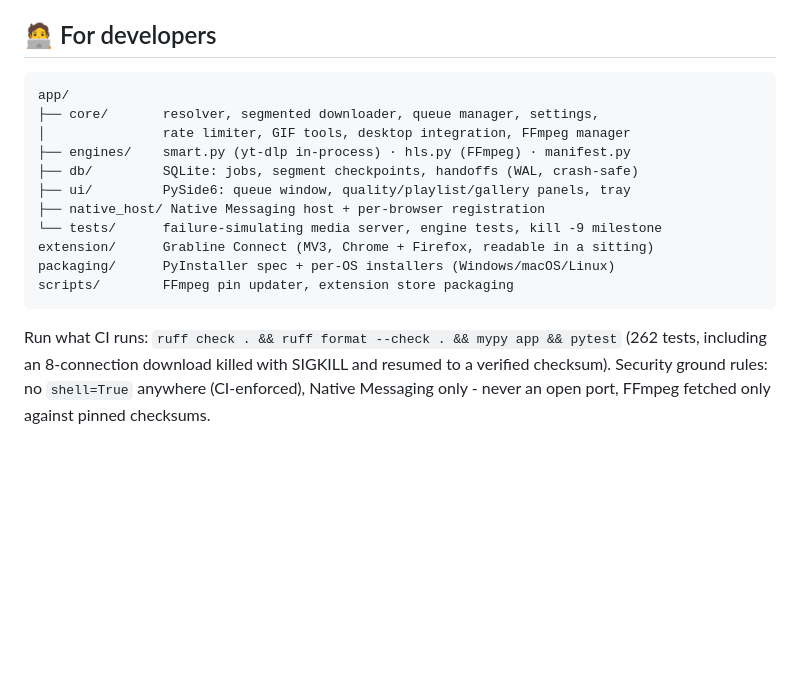
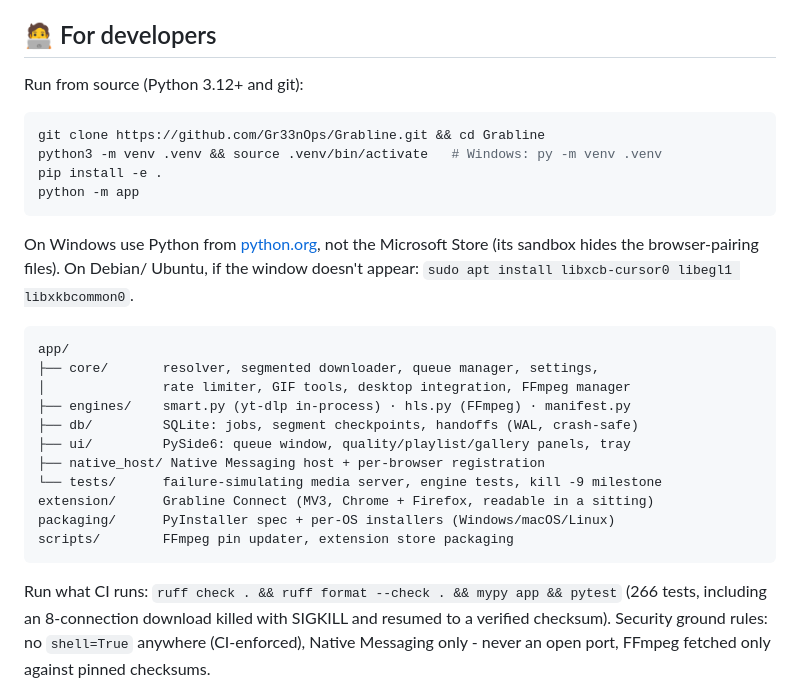
Before and after one commit to Gr33nOps/Grabline, a Markdown page: README.md, the part around one of its changes. Drawn GitHub-style; blank space fills up the shorter version.

````diff
--- a/README.md
+++ b/README.md
@@ -229,6 +175,20 @@ python -m app.cli "https://…/playlist" ~/Downloads --playlist --limit 10
 
 ## 🧑‍💻 For developers
 
+Run from source (Python 3.12+ and git):
+
+```bash
+git clone https://github.com/Gr33nOps/Grabline.git && cd Grabline
+python3 -m venv .venv && source .venv/bin/activate   # Windows: py -m venv .venv
+pip install -e .
+python -m app
+```
+
+On Windows use Python from [python.org](https://www.python.org/downloads/), not
+the Microsoft Store (its sandbox hides the browser-pairing files). On Debian/
+Ubuntu, if the window doesn't appear:
+`sudo apt install libxcb-cursor0 libegl1 libxkbcommon0`.
+
 ```
 app/
 ├── core/       resolver, segmented downloader, queue manager, settings,
@@ -244,7 +204,7 @@ scripts/        FFmpeg pin updater, extension store packaging
 ```
 
 Run what CI runs: `ruff check . && ruff format --check . && mypy app && pytest`
-(262 tests, including an 8-connection download killed with SIGKILL and
+(266 tests, including an 8-connection download killed with SIGKILL and
 resumed to a verified checksum). Security ground rules: no `shell=True`
 anywhere (CI-enforced), Native Messaging only - never an open port, FFmpeg
 fetched only against pinned checksums.
````
Also changed, not shown: other parts of README.md (+13 -67 lines).
